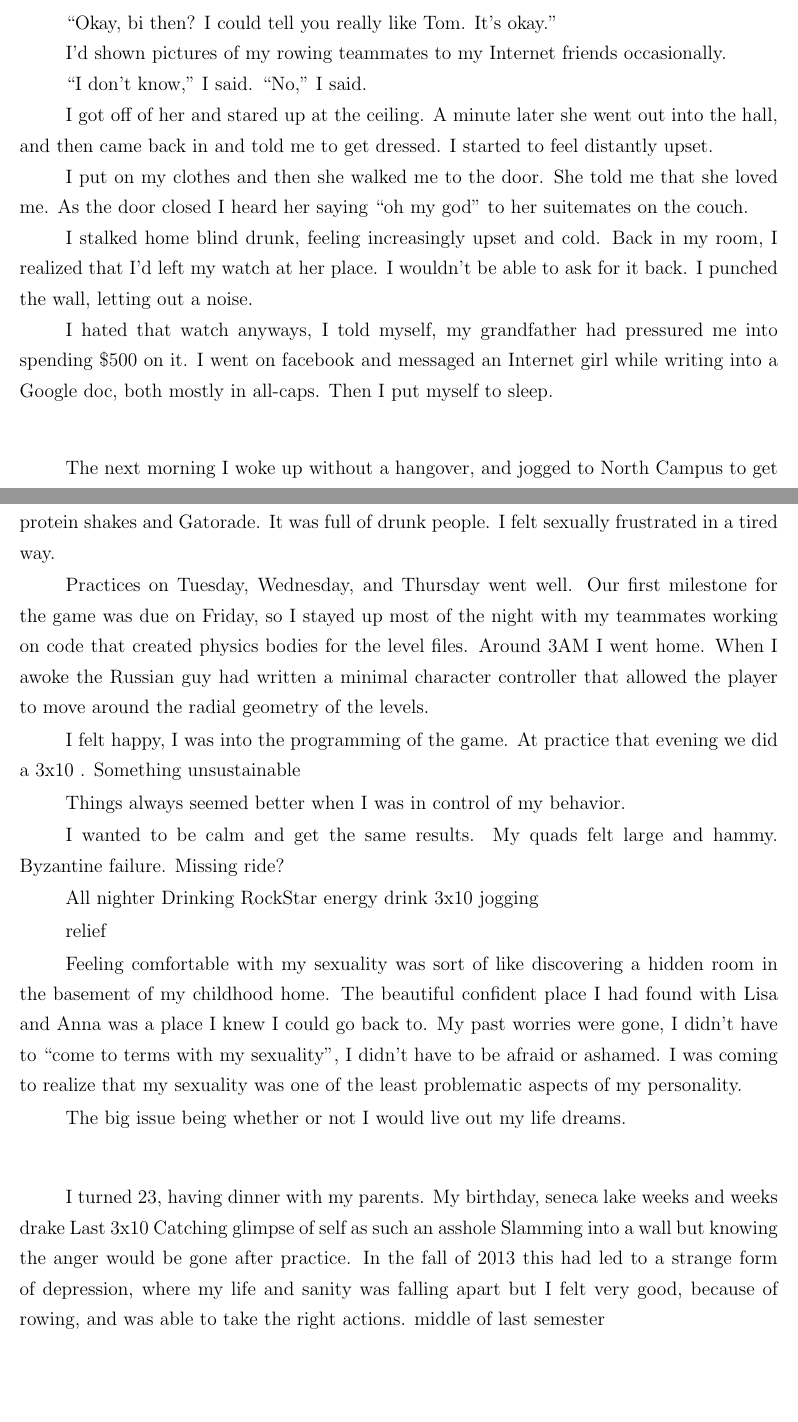
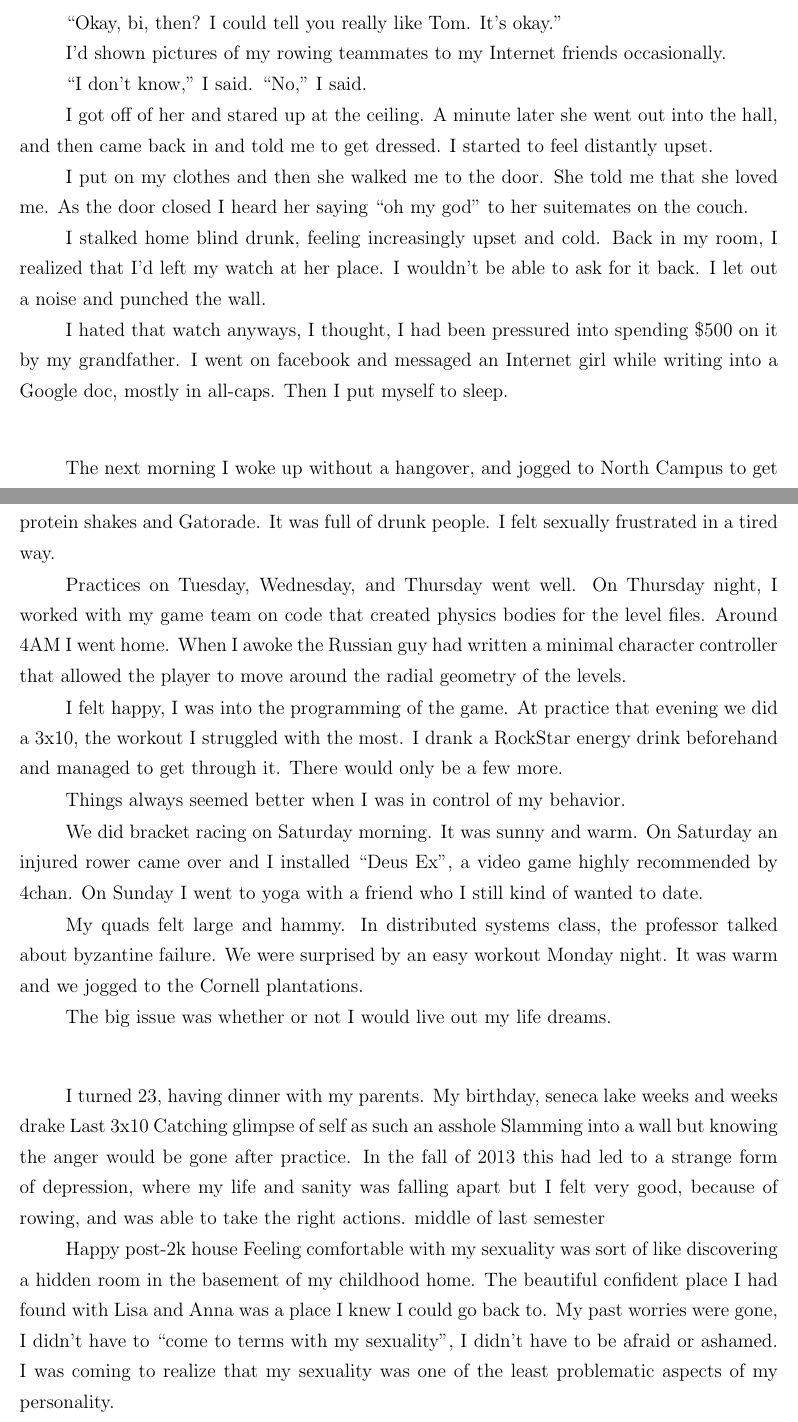
Before and after one commit to ptsteadman/college-memoir, a LaTeX book (college-memoir.tex, which reads chapters/wretched.tex): two parts of pages 8 and 10 of 15, joined at a grey line, cut so that both start at the same text, the shorter picture padded with empty space. Compiled offline with pdfLaTeX.

Commit message:
Whether or not I would live out my

```diff
--- a/chapters/wretched.tex
+++ b/chapters/wretched.tex
@@ -345,7 +346,7 @@ I stopped, still on top of her, looking down.
 
 ``What?  I'm not gay,'' I said.
 
-``Okay, bi then?  I could tell you really like Tom.  It's okay.''
+``Okay, bi, then?  I could tell you really like Tom.  It's okay.''
 
 I'd shown pictures of my rowing teammates to my Internet friends occasionally.
 
@@ -361,11 +362,11 @@ on the couch.
 
 I stalked home blind drunk, feeling increasingly upset and cold.  Back in my
 room, I realized that I'd left my watch at her place.  I wouldn't be able to ask
-for it back.  I punched the wall, letting out a noise.
+for it back.  I let out a noise and punched the wall.
 
-I hated that watch anyways, I told myself, my grandfather had pressured me into
-spending \$500 on it.  I went on facebook and messaged an Internet girl while
-writing into a Google doc, both mostly in all-caps.  Then I put myself to sleep.
+I hated that watch anyways, I thought, I had been pressured into spending \$500
+on it by my grandfather.  I went on facebook and messaged an Internet girl while
+writing into a Google doc, mostly in all-caps.  Then I put myself to sleep.
 
 \plainfancybreak{12pt}{2}{* * *}
 
@@ -454,38 +455,28 @@ felt lightheaded, but very happy talking to Allison.  I stopped at Collegetown
 Bagels to get some protein shakes and Gatorade.  It was full of drunk people.  I
 felt sexually frustrated in a tired way.
 
-Practices on Tuesday, Wednesday, and Thursday went well.  Our first milestone
-for the game was due on Friday, so I stayed up most of the night with my
-teammates working on code that created physics bodies for the level files.
-Around 3AM I went home.  When I awoke the Russian guy had written a minimal
-character controller that allowed the player to move around the radial geometry
-of the levels.
+Practices on Tuesday, Wednesday, and Thursday went well.  On Thursday night, I
+worked with my game team on code that created physics bodies for the level
+files.  Around 4AM I went home.  When I awoke the Russian guy had written a
+minimal character controller that allowed the player to move around the radial
+geometry of the levels.
 
 I felt happy, I was into the programming of the game.  At practice that evening
-we did a 3x10 .  Something unsustainable
+we did a 3x10, the workout I struggled with the most.  I drank a RockStar energy
+drink beforehand and managed to get through it.  There would only be a few more.
 
 Things always seemed better when I was in control of my behavior.
 
-I wanted to be calm and get the same results.
-My quads felt large and hammy.
-Byzantine failure.
-Missing ride?
+We did bracket racing on Saturday morning.  It was sunny and warm.  On Saturday
+an injured rower came over and I installed ``Deus Ex'', a video game highly
+recommended by 4chan.   On Sunday I went to yoga with a friend who I still kind
+of wanted to date.
 
-All nighter
-Drinking RockStar energy drink
-3x10
-jogging
+My quads felt large and hammy.  In distributed systems class, the professor
+talked about byzantine failure.  We were surprised by an easy workout Monday
+night.  It was warm and we jogged to the Cornell plantations.
 
-relief
-
-Feeling comfortable with my sexuality was sort of like discovering a hidden room
-in the basement of my childhood home.  The beautiful confident place I had found
-with Lisa and Anna was a place I knew I could go back to.  My past worries were
-gone, I didn't have to ``come to terms with my sexuality'', I didn't have to be
-afraid or ashamed.  I was coming to realize that my sexuality was one of the
-least problematic aspects of my personality.
-
-The big issue being whether or not I would live out my life dreams.
+The big issue was whether or not I would live out my life dreams.
 
 \plainfancybreak{12pt}{2}{* * *}
 
@@ -502,6 +493,12 @@ to take the right actions.
 middle of last semester
 
 Happy post-2k house
+Feeling comfortable with my sexuality was sort of like discovering a hidden room
+in the basement of my childhood home.  The beautiful confident place I had found
+with Lisa and Anna was a place I knew I could go back to.  My past worries were
+gone, I didn't have to ``come to terms with my sexuality'', I didn't have to be
+afraid or ashamed.  I was coming to realize that my sexuality was one of the
+least problematic aspects of my personality.
 
 \plainfancybreak{12pt}{2}{* * *}
 
```
Also changed, not shown: chapters/wretched.tex (37 more changed lines).
